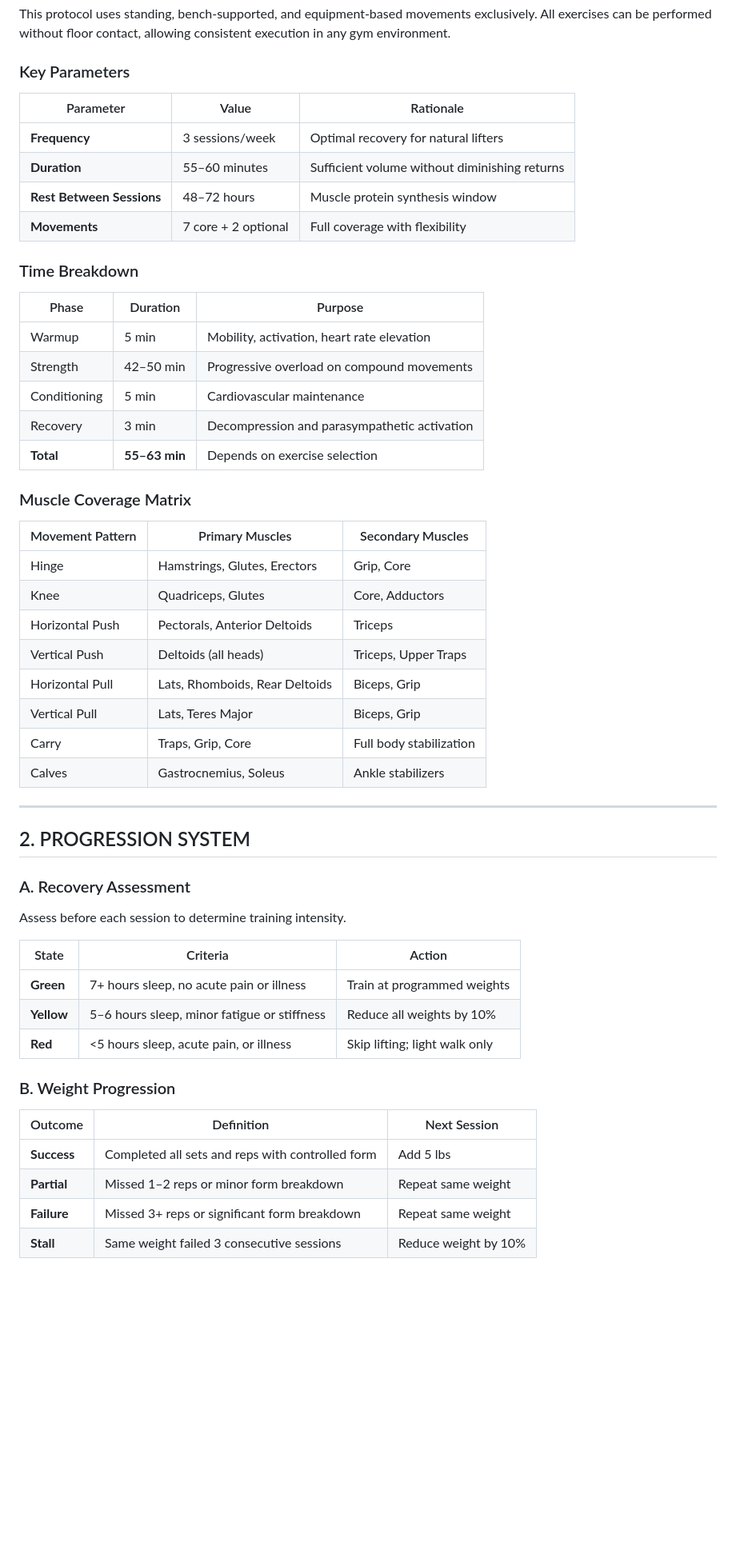
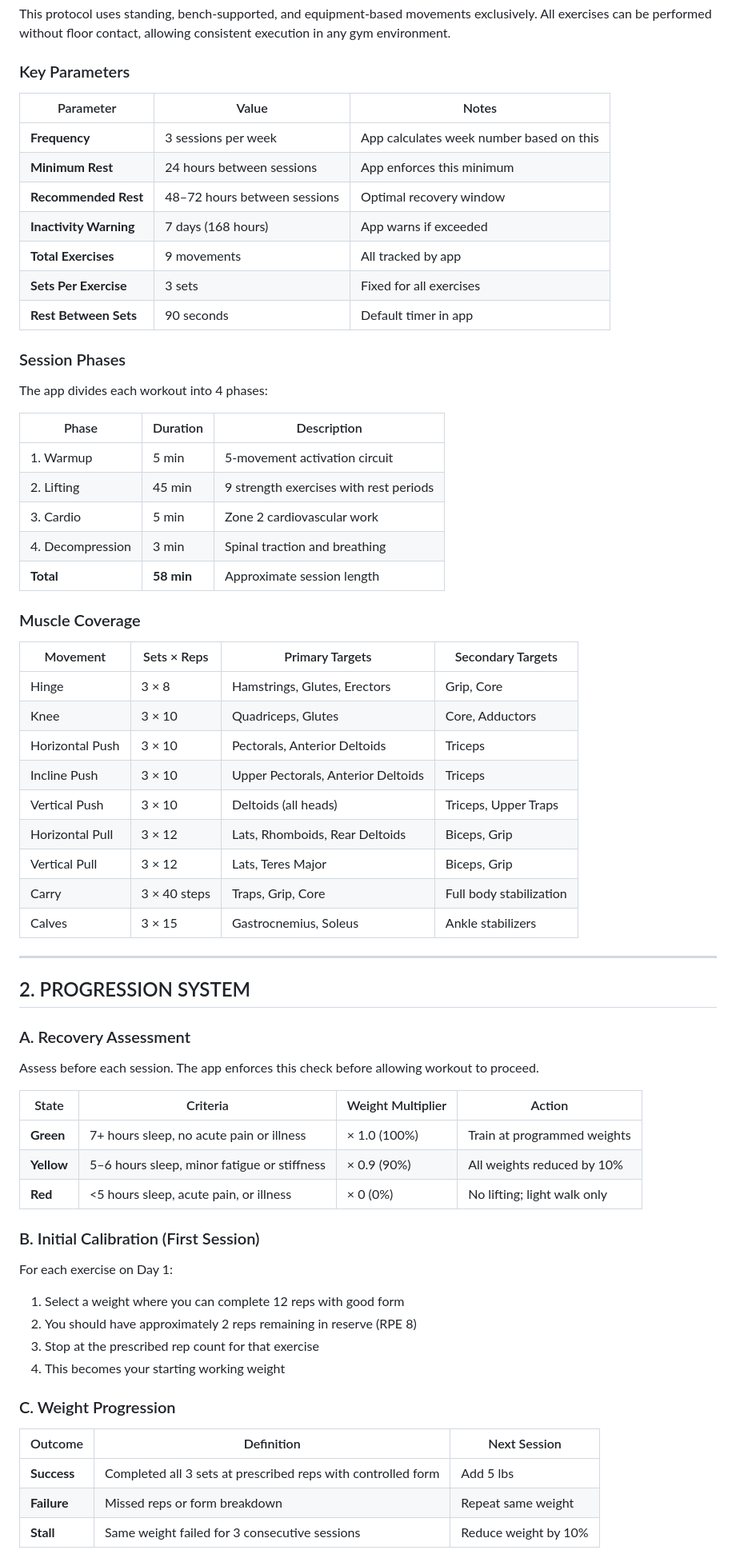
Before and after one commit to shfqrkhn/Flexx-Files, a Markdown page: Complete_Strength_Protocol.md, the part around one of its changes. Shown at 80% size. Rendered like a GitHub page; blank space fills up the shorter version.

```diff
--- a/Complete_Strength_Protocol.md
+++ b/Complete_Strength_Protocol.md
@@ -10,35 +10,42 @@
 This protocol uses standing, bench-supported, and equipment-based movements exclusively. All exercises can be performed without floor contact, allowing consistent execution in any gym environment.
 
 ### Key Parameters
-| Parameter | Value | Rationale |
-|-----------|-------|-----------|
-| **Frequency** | 3 sessions/week | Optimal recovery for natural lifters |
-| **Duration** | 55–60 minutes | Sufficient volume without diminishing returns |
-| **Rest Between Sessions** | 48–72 hours | Muscle protein synthesis window |
-| **Movements** | 7 core + 2 optional | Full coverage with flexibility |
 
-### Time Breakdown
+| Parameter | Value | Notes |
+|-----------|-------|-------|
+| **Frequency** | 3 sessions per week | App calculates week number based on this |
+| **Minimum Rest** | 24 hours between sessions | App enforces this minimum |
+| **Recommended Rest** | 48–72 hours between sessions | Optimal recovery window |
+| **Inactivity Warning** | 7 days (168 hours) | App warns if exceeded |
+| **Total Exercises** | 9 movements | All tracked by app |
+| **Sets Per Exercise** | 3 sets | Fixed for all exercises |
+| **Rest Between Sets** | 90 seconds | Default timer in app |
 
-| Phase | Duration | Purpose |
-|-------|----------|---------|
-| Warmup | 5 min | Mobility, activation, heart rate elevation |
-| Strength | 42–50 min | Progressive overload on compound movements |
-| Conditioning | 5 min | Cardiovascular maintenance |
-| Recovery | 3 min | Decompression and parasympathetic activation |
-| **Total** | **55–63 min** | Depends on exercise selection |
+### Session Phases
 
-### Muscle Coverage Matrix
+The app divides each workout into 4 phases:
 
-| Movement Pattern | Primary Muscles | Secondary Muscles |
-|------------------|-----------------|-------------------|
-| Hinge | Hamstrings, Glutes, Erectors | Grip, Core |
-| Knee | Quadriceps, Glutes | Core, Adductors |
-| Horizontal Push | Pectorals, Anterior Deltoids | Triceps |
-| Vertical Push | Deltoids (all heads) | Triceps, Upper Traps |
-| Horizontal Pull | Lats, Rhomboids, Rear Deltoids | Biceps, Grip |
-| Vertical Pull | Lats, Teres Major | Biceps, Grip |
-| Carry | Traps, Grip, Core | Full body stabilization |
-| Calves | Gastrocnemius, Soleus | Ankle stabilizers |
+| Phase | Duration | Description |
+|-------|----------|-------------|
+| 1. Warmup | 5 min | 5-movement activation circuit |
+| 2. Lifting | 45 min | 9 strength exercises with rest periods |
+| 3. Cardio | 5 min | Zone 2 cardiovascular work |
+| 4. Decompression | 3 min | Spinal traction and breathing |
+| **Total** | **58 min** | Approximate session length |
+
+### Muscle Coverage
+
+| Movement | Sets × Reps | Primary Targets | Secondary Targets |
+|----------|-------------|-----------------|-------------------|
+| Hinge | 3 × 8 | Hamstrings, Glutes, Erectors | Grip, Core |
+| Knee | 3 × 10 | Quadriceps, Glutes | Core, Adductors |
+| Horizontal Push | 3 × 10 | Pectorals, Anterior Deltoids | Triceps |
+| Incline Push | 3 × 10 | Upper Pectorals, Anterior Deltoids | Triceps |
+| Vertical Push | 3 × 10 | Deltoids (all heads) | Triceps, Upper Traps |
+| Horizontal Pull | 3 × 12 | Lats, Rhomboids, Rear Deltoids | Biceps, Grip |
+| Vertical Pull | 3 × 12 | Lats, Teres Major | Biceps, Grip |
+| Carry | 3 × 40 steps | Traps, Grip, Core | Full body stabilization |
+| Calves | 3 × 15 | Gastrocnemius, Soleus | Ankle stabilizers |
 
 ---
 
@@ -46,20 +53,27 @@ This protocol uses standing, bench-supported, and equipment-based movements excl
 
 ### A. Recovery Assessment
 
-Assess before each session to determine training intensity.
+Assess before each session. The app enforces this check before allowing workout to proceed.
 
-| State | Criteria | Action |
-|-------|----------|--------|
-| **Green** | 7+ hours sleep, no acute pain or illness | Train at programmed weights |
-| **Yellow** | 5–6 hours sleep, minor fatigue or stiffness | Reduce all weights by 10% |
-| **Red** | <5 hours sleep, acute pain, or illness | Skip lifting; light walk only |
+| State | Criteria | Weight Multiplier | Action |
+|-------|----------|-------------------|--------|
+| **Green** | 7+ hours sleep, no acute pain or illness | × 1.0 (100%) | Train at programmed weights |
+| **Yellow** | 5–6 hours sleep, minor fatigue or stiffness | × 0.9 (90%) | All weights reduced by 10% |
+| **Red** | <5 hours sleep, acute pain, or illness | × 0 (0%) | No lifting; light walk only |
 
-### B. Weight Progression
+### B. Initial Calibration (First Session)
+
+For each exercise on Day 1:
+1. Select a weight where you can complete 12 reps with good form
+2. You should have approximately 2 reps remaining in reserve (RPE 8)
+3. Stop at the prescribed rep count for that exercise
+4. This becomes your starting working weight
+
+### C. Weight Progression
 
 | Outcome | Definition | Next Session |
 |---------|------------|--------------|
-| **Success** | Completed all sets and reps with controlled form | Add 5 lbs |
-| **Partial** | Missed 1–2 reps or minor form breakdown | Repeat same weight |
-| **Failure** | Missed 3+ reps or significant form breakdown | Repeat same weight |
-| **Stall** | Same weight failed 3 consecutive sessions | Reduce weight by 10% |
+| **Success** | Completed all 3 sets at prescribed reps with controlled form | Add 5 lbs |
+| **Failure** | Missed reps or form breakdown | Repeat same weight |
+| **Stall** | Same weight failed for 3 consecutive sessions | Reduce weight by 10% |
 
```
Also changed, not shown: other parts of Complete_Strength_Protocol.md (+357 -173 lines).
